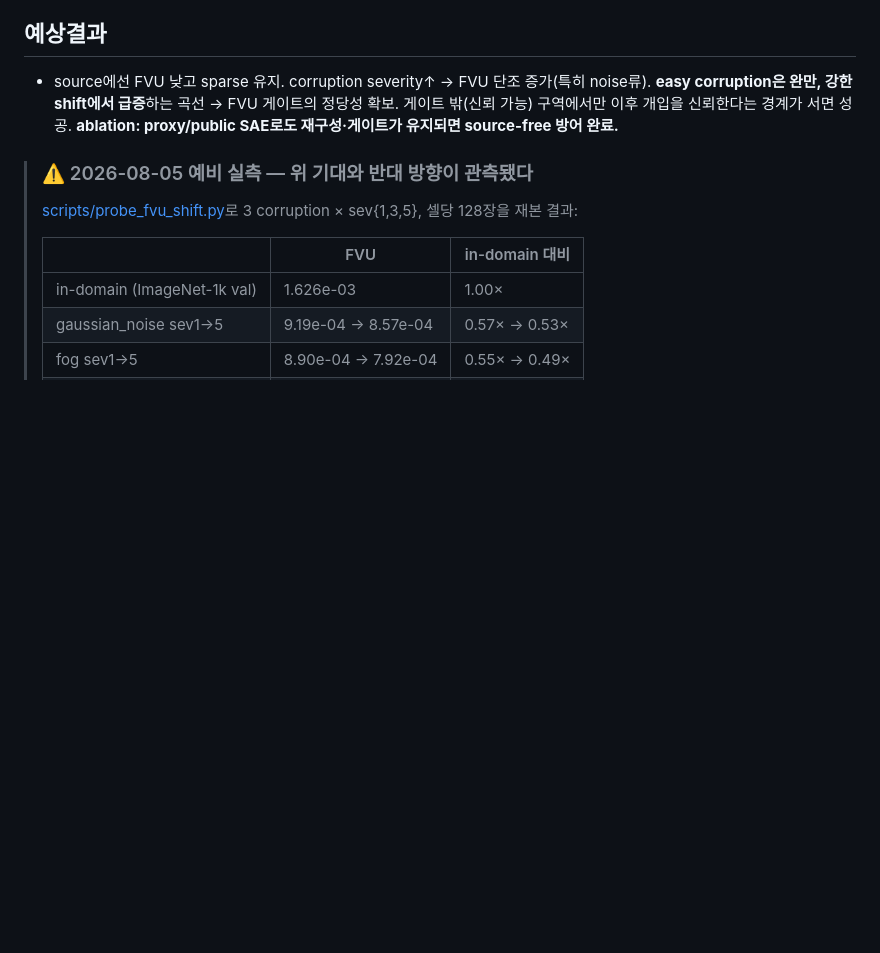
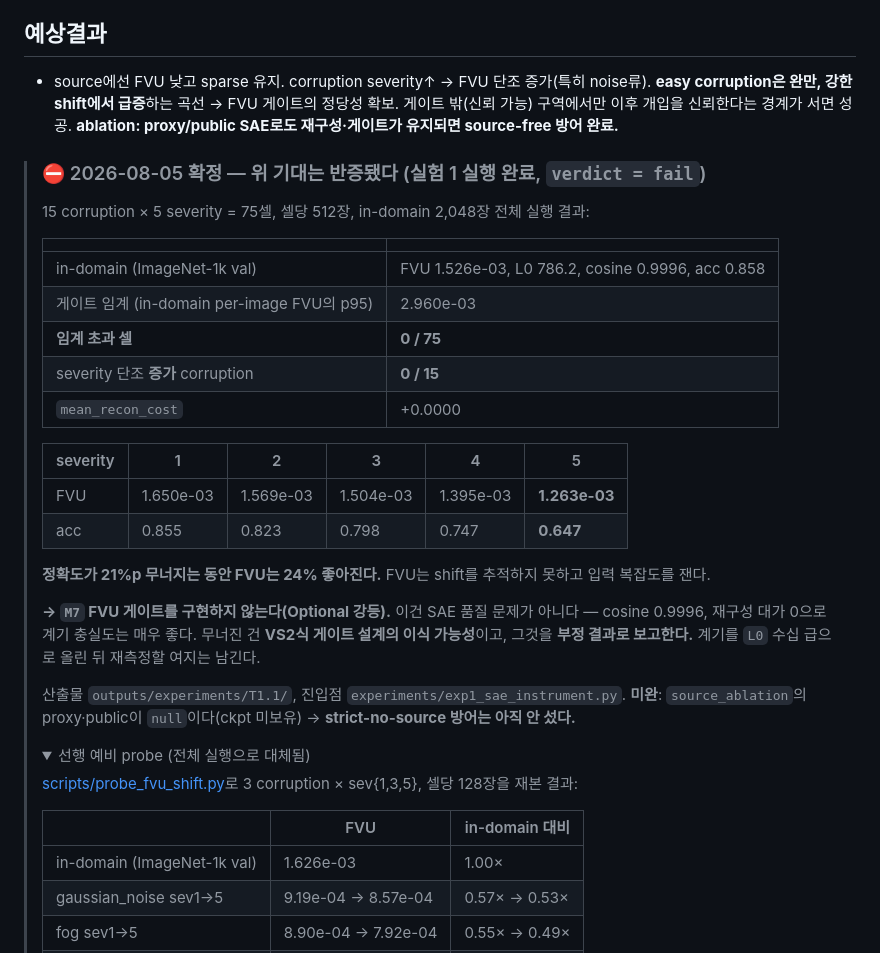
Before and after one commit to sdsdsdsdaf/Feature-Reliance, a Markdown page: docs/plans/experiment_plan.md, the part around one of its changes. Drawn GitHub-style; folded sections open; blank space fills up the shorter version.

Commit message:
docs: T1.1 complete — the FVU gate premise is refuted, M7 dropped
Ran the full grid: 15 test corruptions x 5 severities x 512 images, plus a
2,048-image in-domain baseline on ImageNet-1k val. verdict = fail.

  in-domain FVU        1.526e-03   (cosine 0.9996, acc 0.858)
  gate threshold p95   2.960e-03
  cells above gate     0 / 75
  monotonic increase   0 / 15 corruptions
  mean recon cost      +0.0000

  severity     1         2         3         4         5
  FVU       1.650e-3  1.569e-3  1.504e-3  1.395e-3  1.263e-3
  acc         0.855     0.823     0.798     0.747     0.647

Accuracy collapses by 21 points while FVU improves by 24%. FVU is measuring input
complexity, not distribution shift: corruption strips high-frequency detail, which
makes activations easier for the dictionary to fit, and L0 falls with it
(786 -> 732).

This is not a verdict on the SAE. Cosine stays at 0.9996 and the round-trip costs
no accuracy at all, so the instrument is faithful. What fails is the VS2-style
gate design, and the fact that it does not carry over to a ViT + patch-SAE pairing
is itself a result worth reporting.

M7 is therefore dropped rather than deferred -- there is nothing to gate on. It
stays reachable only if the instrument is rebuilt at L0 in the tens.

Still open: the source ablation's proxy and public conditions are null (no such
checkpoints exist and fetching or training one was out of scope), so the
strict-no-source defence is not yet established and needs its own task.

Co-Authored-By: Claude Opus 5 (1M context) <noreply@anthropic.com>

```diff
--- a/docs/plans/experiment_plan.md
+++ b/docs/plans/experiment_plan.md
@@ -131,7 +131,31 @@ x_t ─▶ ViT block0..10 ─(no_grad)─▶ h ─▶ SAE.encode ─(detach)─
 ## 예상결과
 - source에선 FVU 낮고 sparse 유지. corruption severity↑ → FVU 단조 증가(특히 noise류). **easy corruption은 완만, 강한 shift에서 급증**하는 곡선 → FVU 게이트의 정당성 확보. 게이트 밖(신뢰 가능) 구역에서만 이후 개입을 신뢰한다는 경계가 서면 성공. **ablation: proxy/public SAE로도 재구성·게이트가 유지되면 source-free 방어 완료.**
 
-> ### ⚠️ 2026-08-05 예비 실측 — 위 기대와 **반대** 방향이 관측됐다
+> ### ⛔ 2026-08-05 확정 — 위 기대는 **반증됐다** (실험 1 실행 완료, `verdict = fail`)
+>
+> 15 corruption × 5 severity = 75셀, 셀당 512장, in-domain 2,048장 전체 실행 결과:
+>
+> | | |
+> |---|---|
+> | in-domain (ImageNet-1k val) | FVU 1.526e-03, L0 786.2, cosine 0.9996, acc 0.858 |
+> | 게이트 임계 (in-domain per-image FVU의 p95) | 2.960e-03 |
+> | **임계 초과 셀** | **0 / 75** |
+> | severity 단조 **증가** corruption | **0 / 15** |
+> | `mean_recon_cost` | +0.0000 |
+>
+> | severity | 1 | 2 | 3 | 4 | 5 |
+> |---|---|---|---|---|---|
+> | FVU | 1.650e-03 | 1.569e-03 | 1.504e-03 | 1.395e-03 | **1.263e-03** |
+> | acc | 0.855 | 0.823 | 0.798 | 0.747 | **0.647** |
+>
+> **정확도가 21%p 무너지는 동안 FVU는 24% 좋아진다.** FVU는 shift를 추적하지 못하고 입력 복잡도를 잰다.
+>
+> **→ `M7` FVU 게이트를 구현하지 않는다(Optional 강등).** 이건 SAE 품질 문제가 아니다 — cosine 0.9996, 재구성 대가 0으로 계기 충실도는 매우 좋다. 무너진 건 **VS2식 게이트 설계의 이식 가능성**이고, 그것을 **부정 결과로 보고한다.** 계기를 `L0` 수십 급으로 올린 뒤 재측정할 여지는 남긴다.
+>
+> 산출물 `outputs/experiments/T1.1/`, 진입점 `experiments/exp1_sae_instrument.py`.
+> **미완**: `source_ablation`의 proxy·public이 `null`이다(ckpt 미보유) → **strict-no-source 방어는 아직 안 섰다.**
+>
+> <details><summary>선행 예비 probe (전체 실행으로 대체됨)</summary>
 >
 > [scripts/probe_fvu_shift.py](../../scripts/probe_fvu_shift.py)로 3 corruption × sev{1,3,5}, 셀당 128장을 재본 결과:
 >
```
Also changed, not shown: other parts of docs/plans/experiment_plan.md (+2 -0 lines), docs/plans/Plans.md (+3 -3 lines), 1 other file.
